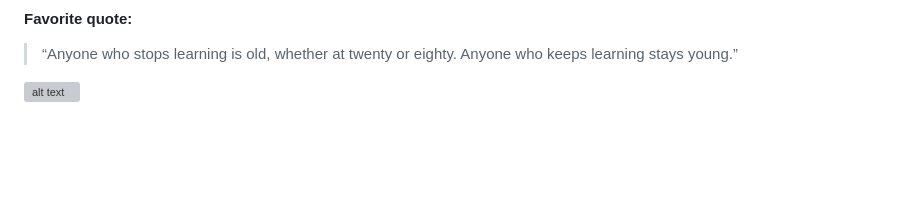
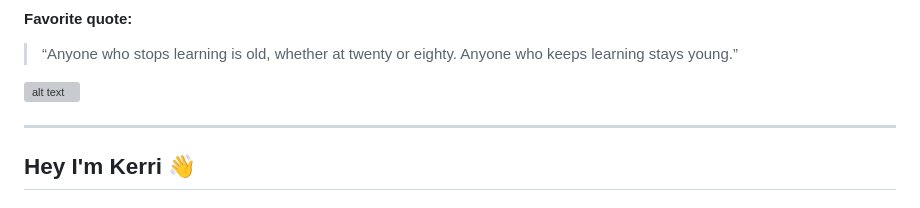
Before and after one commit to KseniiaEfremova/task_management_system, a Markdown page: README.md, the part around the change. Drawn GitHub-style; blank space fills up the shorter version; grey boxes are pictures that could not be loaded.

Commit message:
Added a new section for Kerri in the README

```diff
--- a/README.md
+++ b/README.md
@@ -122,3 +122,9 @@ Follow for more:
 > “Anyone who stops learning is old, whether at twenty or eighty. Anyone who keeps learning stays young.”
 >
 ![alt text](https://www.mindset2millions.com/wp-content/uploads/2020/12/Anyone-who-stops-learning-is-old-whether-at-twenty-or-eighty.-Anyone-who-keeps-learning-stays-young-Henry-Ford.png "Henry Ford quote")
+
+
+---
+
+## Hey I'm Kerri 👋
+*
```
